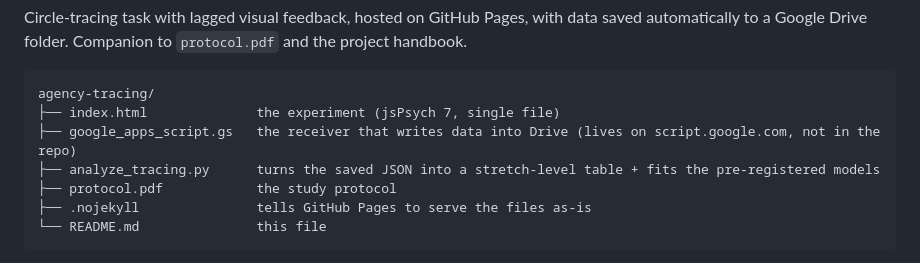
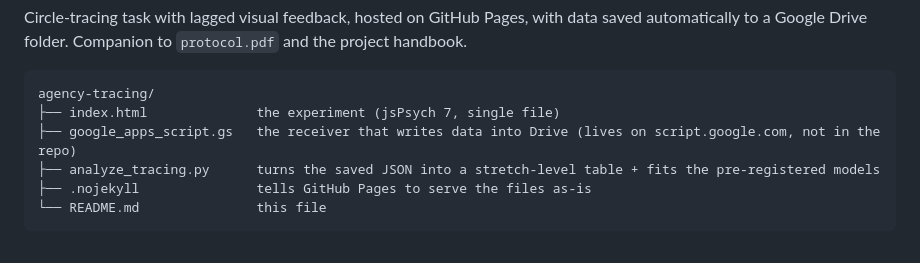
Before and after one commit to rakesh-sengupta/delayed_tracing, a Markdown page: README.md, the part around the change. GitHub-like rendering.

Commit message:
Remove protocol.pdf from README
Removed reference to the study protocol from the README.

````diff
--- a/README.md
+++ b/README.md
@@ -8,7 +8,6 @@ agency-tracing/
 ├── index.html              the experiment (jsPsych 7, single file)
 ├── google_apps_script.gs   the receiver that writes data into Drive (lives on script.google.com, not in the repo)
 ├── analyze_tracing.py      turns the saved JSON into a stretch-level table + fits the pre-registered models
-├── protocol.pdf            the study protocol
 ├── .nojekyll               tells GitHub Pages to serve the files as-is
 └── README.md               this file
 ```
````
